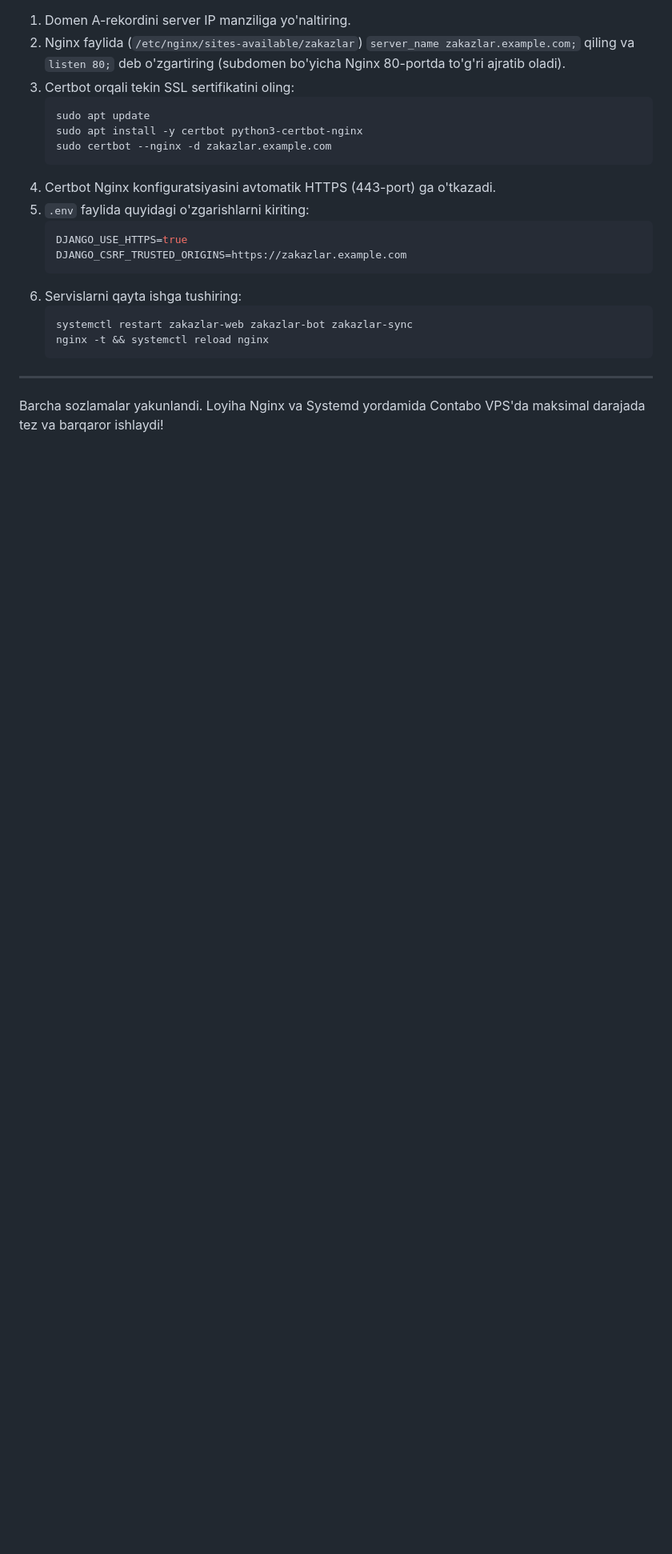
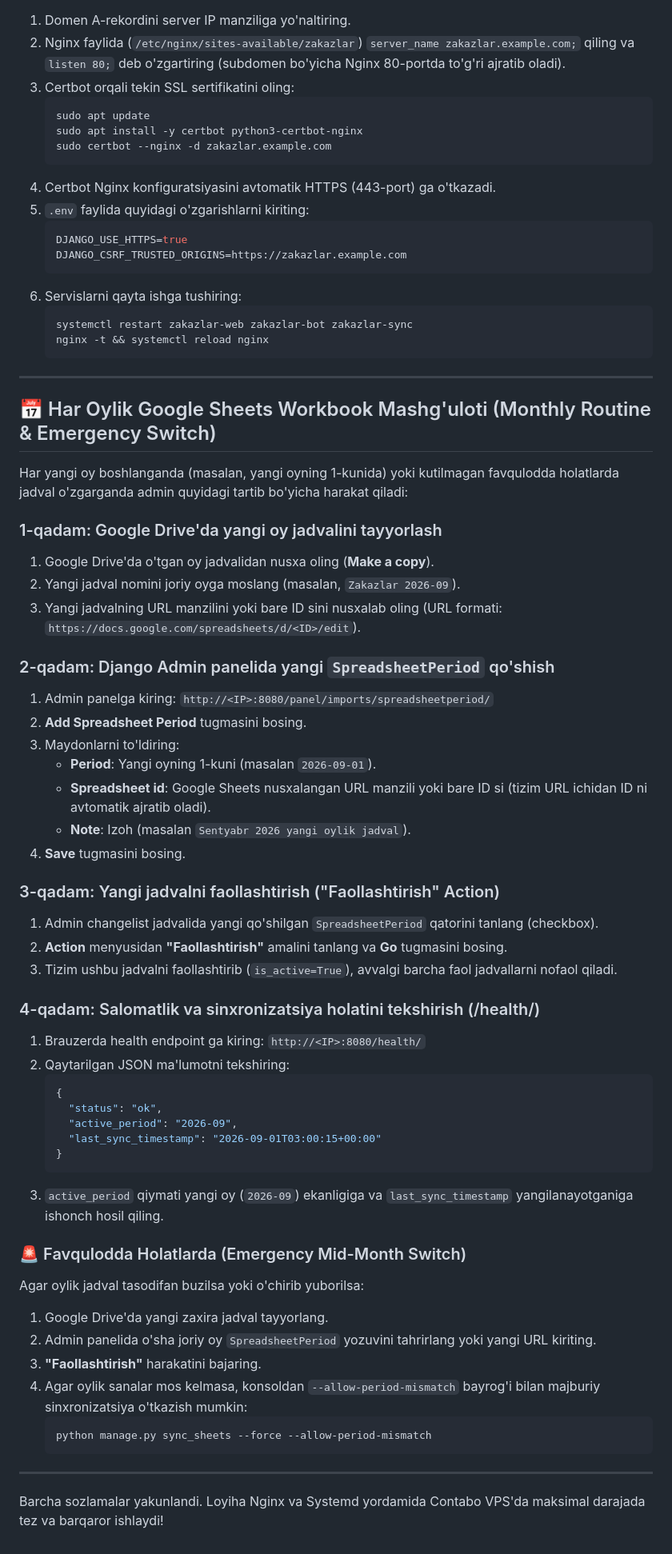
Before and after one commit to ismoilov-dev/zakazlar, a Markdown page: CONTABO_GUIDE.md, the part around the change. Shown at 80% size. Rendered like a GitHub page; blank space fills up the shorter version.

Commit message:
docs: document monthly routine and emergency spreadsheet period switch in CONTABO_GUIDE.md

````diff
--- a/CONTABO_GUIDE.md
+++ b/CONTABO_GUIDE.md
@@ -312,4 +312,53 @@ Kelajakda domen yoki subdomen (masalan `zakazlar.example.com`) biriktirilganda:
 
 ---
 
+## 📅 Har Oylik Google Sheets Workbook Mashg'uloti (Monthly Routine & Emergency Switch)
+
+Har yangi oy boshlanganda (masalan, yangi oyning 1-kunida) yoki kutilmagan favqulodda holatlarda jadval o'zgarganda admin quyidagi tartib bo'yicha harakat qiladi:
+
+### 1-qadam: Google Drive'da yangi oy jadvalini tayyorlash
+1. Google Drive'da o'tgan oy jadvalidan nusxa oling (**Make a copy**).
+2. Yangi jadval nomini joriy oyga moslang (masalan, `Zakazlar 2026-09`).
+3. Yangi jadvalning URL manzilini yoki bare ID sini nusxalab oling (URL formati: `https://docs.google.com/spreadsheets/d/<ID>/edit`).
+
+### 2-qadam: Django Admin panelida yangi `SpreadsheetPeriod` qo'shish
+1. Admin panelga kiring: `http://<IP>:8080/panel/imports/spreadsheetperiod/`
+2. **Add Spreadsheet Period** tugmasini bosing.
+3. Maydonlarni to'ldiring:
+   - **Period**: Yangi oyning 1-kuni (masalan `2026-09-01`).
+   - **Spreadsheet id**: Google Sheets nusxalangan URL manzili yoki bare ID si (tizim URL ichidan ID ni avtomatik ajratib oladi).
+   - **Note**: Izoh (masalan `Sentyabr 2026 yangi oylik jadval`).
+4. **Save** tugmasini bosing.
+
+### 3-qadam: Yangi jadvalni faollashtirish ("Faollashtirish" Action)
+1. Admin changelist jadvalida yangi qo'shilgan `SpreadsheetPeriod` qatorini tanlang (checkbox).
+2. **Action** menyusidan **"Faollashtirish"** amalini tanlang va **Go** tugmasini bosing.
+3. Tizim ushbu jadvalni faollashtirib (`is_active=True`), avvalgi barcha faol jadvallarni nofaol qiladi.
+
+### 4-qadam: Salomatlik va sinxronizatsiya holatini tekshirish (/health/)
+1. Brauzerda health endpoint ga kiring:
+   `http://<IP>:8080/health/`
+2. Qaytarilgan JSON ma'lumotni tekshiring:
+   ```json
+   {
+     "status": "ok",
+     "active_period": "2026-09",
+     "last_sync_timestamp": "2026-09-01T03:00:15+00:00"
+   }
+   ```
+3. `active_period` qiymati yangi oy (`2026-09`) ekanligiga va `last_sync_timestamp` yangilanayotganiga ishonch hosil qiling.
+
+### 🚨 Favqulodda Holatlarda (Emergency Mid-Month Switch)
+Agar oylik jadval tasodifan buzilsa yoki o'chirib yuborilsa:
+1. Google Drive'da yangi zaxira jadval tayyorlang.
+2. Admin panelida o'sha joriy oy `SpreadsheetPeriod` yozuvini tahrirlang yoki yangi URL kiriting.
+3. **"Faollashtirish"** harakatini bajaring.
+4. Agar oylik sanalar mos kelmasa, konsoldan `--allow-period-mismatch` bayrog'i bilan majburiy sinxronizatsiya o'tkazish mumkin:
+   ```bash
+   python manage.py sync_sheets --force --allow-period-mismatch
+   ```
+
+
+---
+
 Barcha sozlamalar yakunlandi. Loyiha Nginx va Systemd yordamida Contabo VPS'da maksimal darajada tez va barqaror ishlaydi!
````
